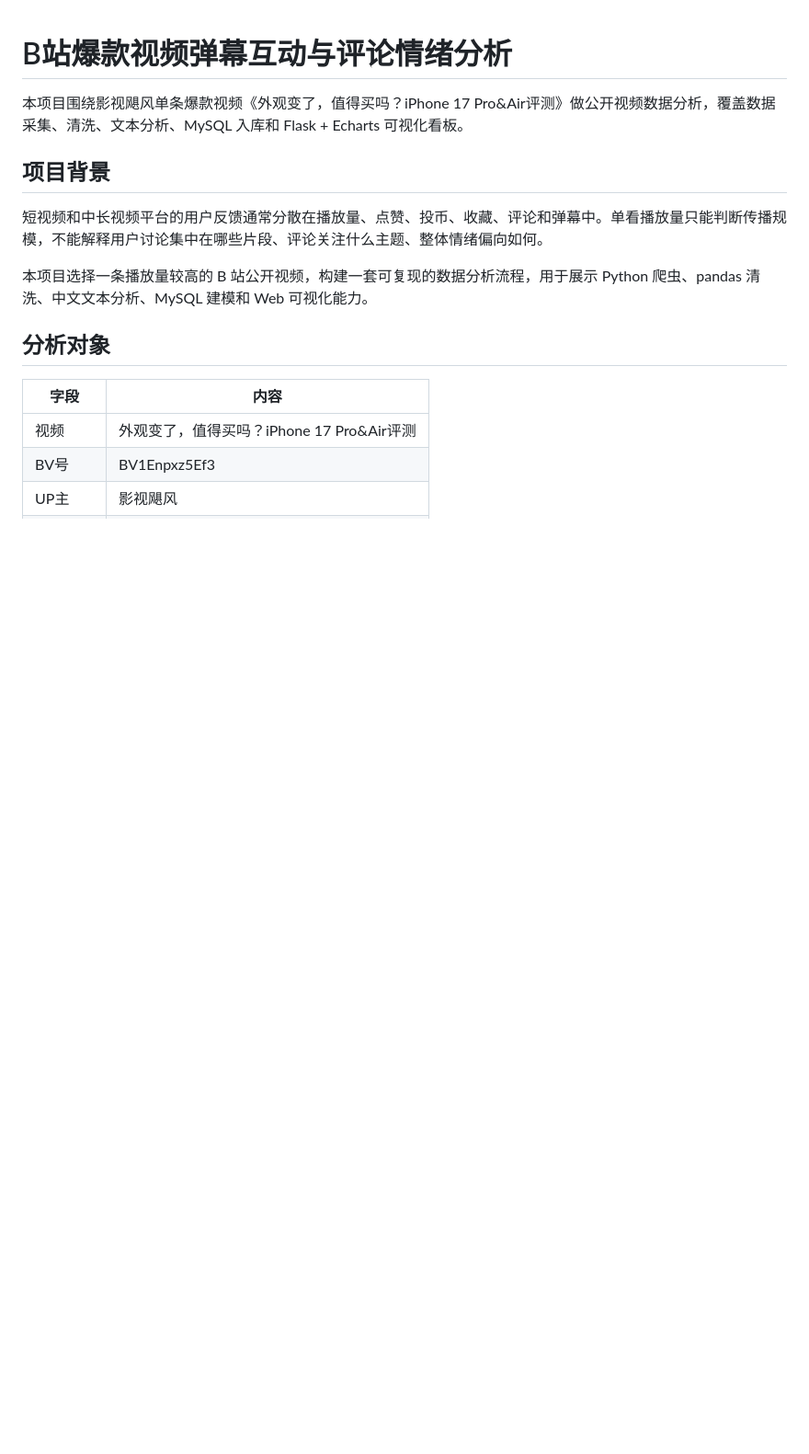
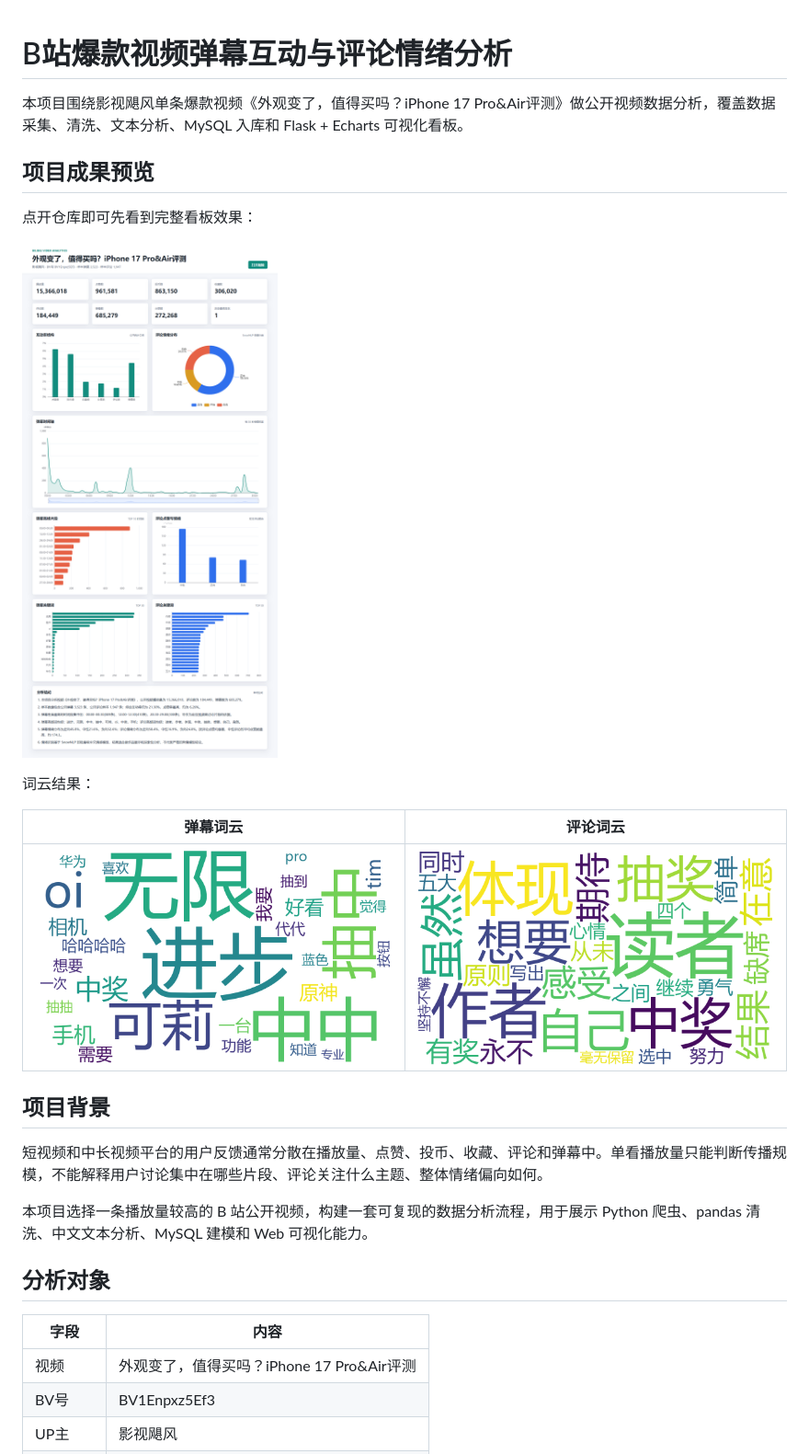
Before and after one commit to B1ndNesy-Zz/Bilibili-video-data-analysis, a Markdown page: README.md, the part around the change. Shown at 92% size. Drawn GitHub-style; blank space fills up the shorter version.

Commit message:
Show dashboard preview in README

```diff
--- a/README.md
+++ b/README.md
@@ -1,6 +1,18 @@
 # B站爆款视频弹幕互动与评论情绪分析
 
 本项目围绕影视飓风单条爆款视频《外观变了，值得买吗？iPhone 17 Pro&Air评测》做公开视频数据分析，覆盖数据采集、清洗、文本分析、MySQL 入库和 Flask + Echarts 可视化看板。
+
+## 项目成果预览
+
+点开仓库即可先看到完整看板效果：
+
+![B站视频数据分析看板](docs/screenshots/dashboard_overview.png)
+
+词云结果：
+
+| 弹幕词云 | 评论词云 |
+| --- | --- |
+| ![弹幕词云](docs/screenshots/danmaku_wordcloud.png) | ![评论词云](docs/screenshots/comment_wordcloud.png) |
 
 ## 项目背景
 
```
